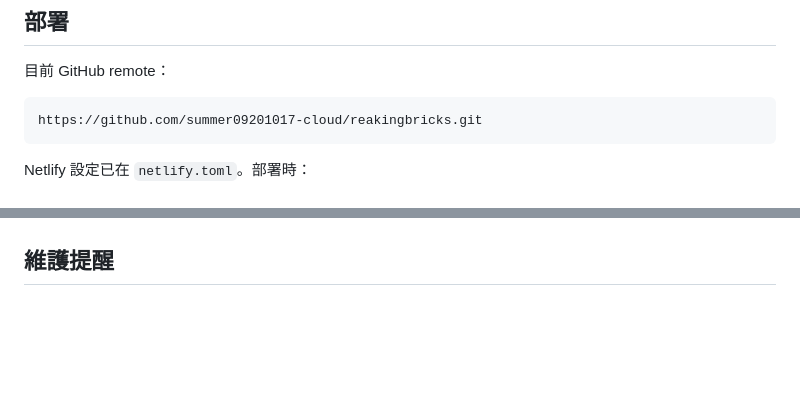
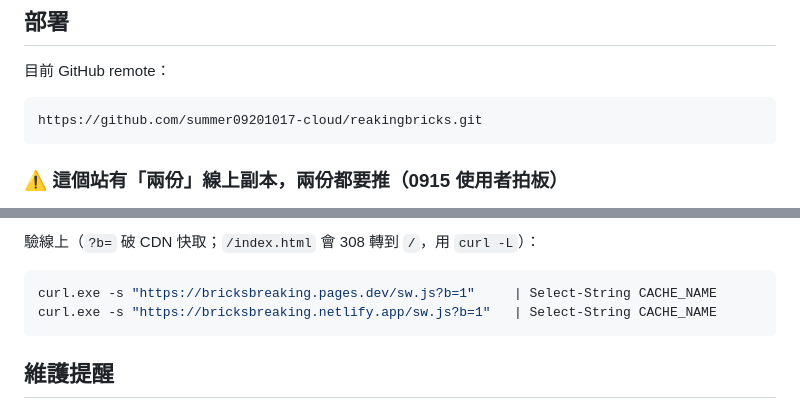
Before and after one commit to summer09201017-cloud/reakingbricks, a Markdown page: CLAUDE.md, 2 parts joined by grey strips. Drawn GitHub-style; blank space fills up the shorter version.

````diff
--- a/CLAUDE.md
+++ b/CLAUDE.md
@@ -80,5 +80,5 @@ Get-Content manifest.webmanifest -Raw | ConvertFrom-Json | Select-Object -Expand
 https://github.com/summer09201017-cloud/reakingbricks.git
 ```
 
-Netlify 設定已在 `netlify.toml`。部署時：
+### ⚠ 這個站有「兩份」線上副本，兩份都要推（0915 使用者拍板）
 
@@ -87,3 +112,9 @@ Netlify 設定已在 `netlify.toml`。部署時：
+驗線上（`?b=` 破 CDN 快取；`/index.html` 會 308 轉到 `/`，用 `curl -L`）：
+
+```powershell
+curl.exe -s "https://bricksbreaking.pages.dev/sw.js?b=1"     | Select-String CACHE_NAME
+curl.exe -s "https://bricksbreaking.netlify.app/sw.js?b=1"   | Select-String CACHE_NAME
+```
 
 ## 維護提醒
 
````
Also changed, not shown: other parts of CLAUDE.md (+27 -2 lines).
